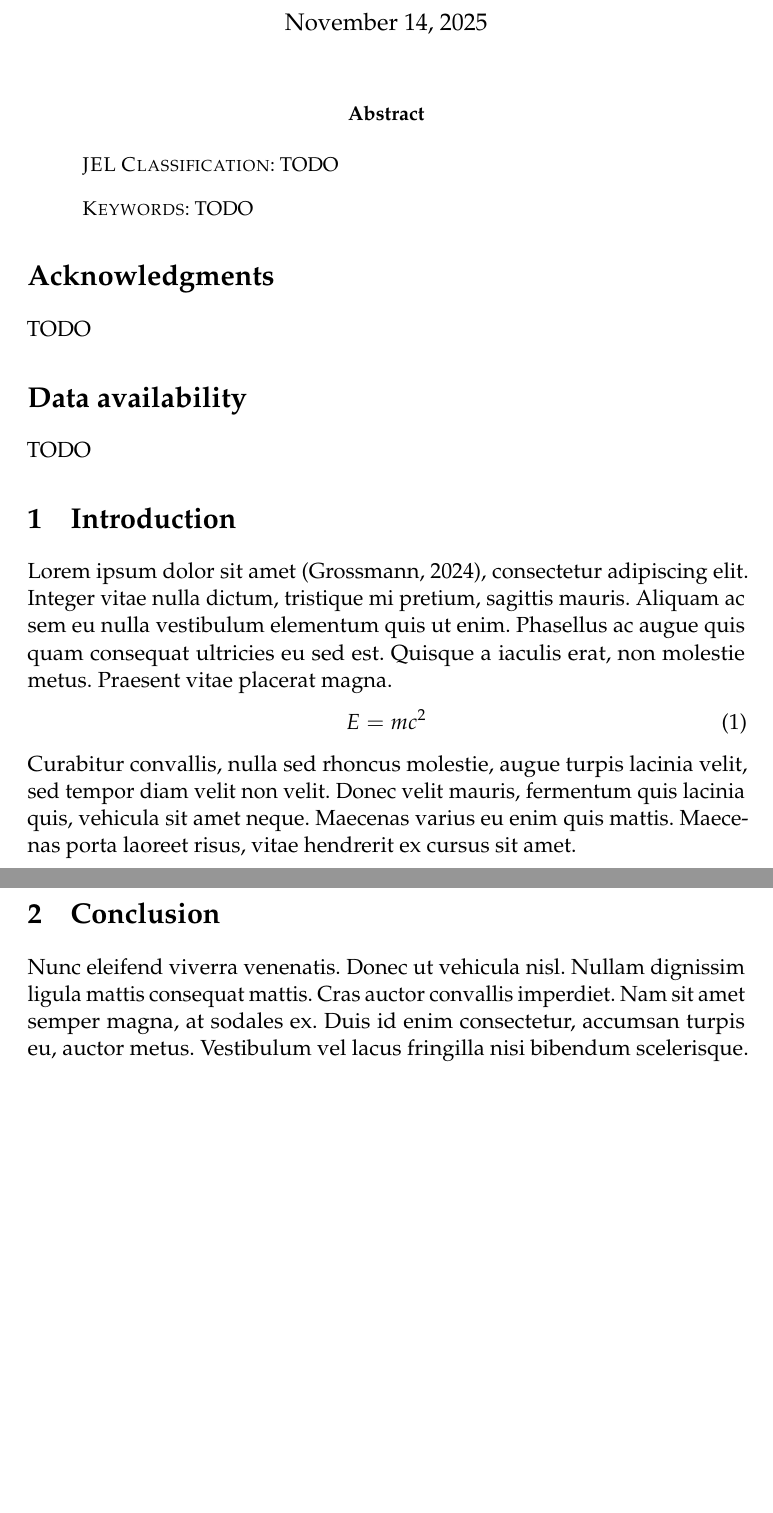
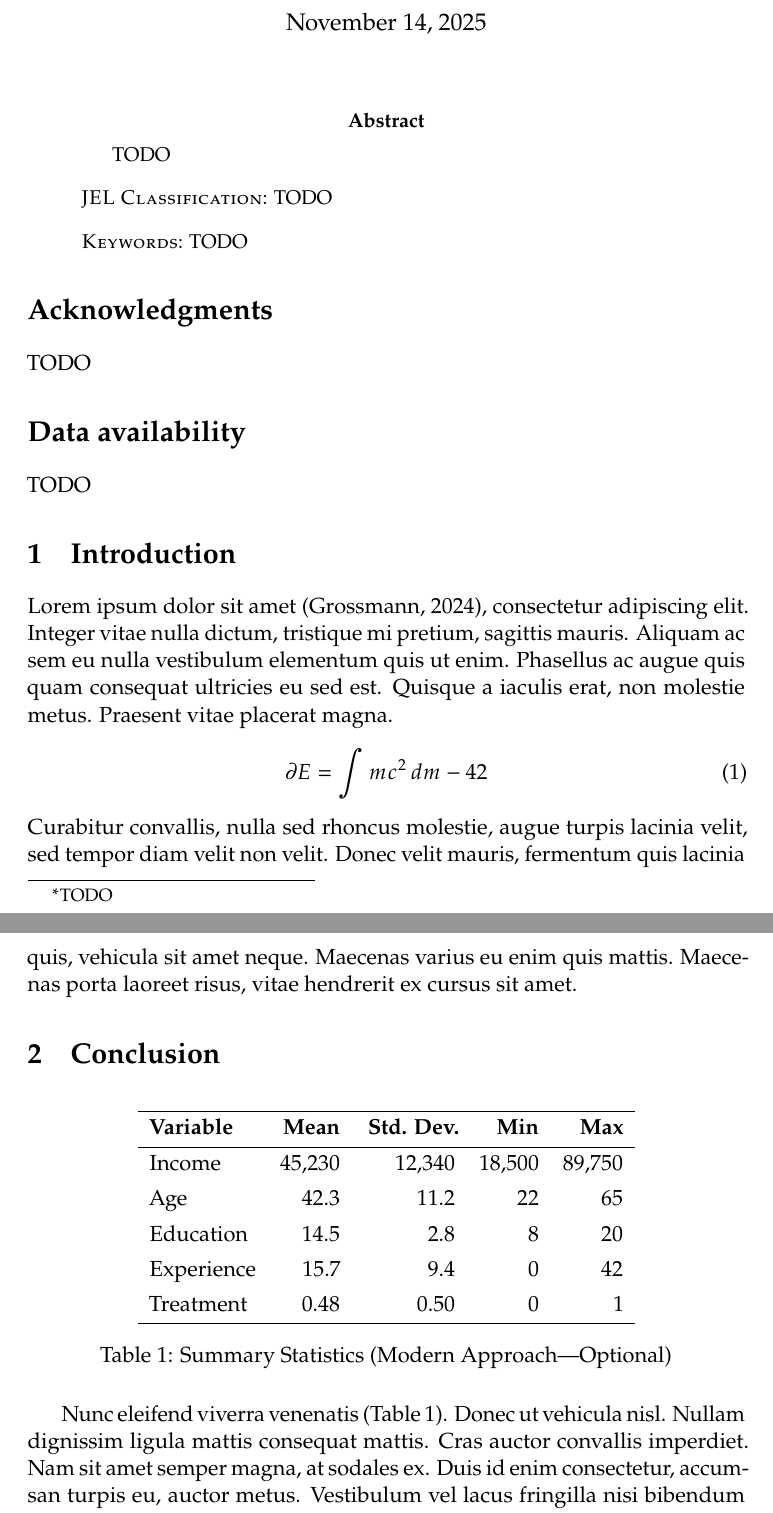
Before and after one commit to mrpg/paper, a LaTeX paper (main.tex, which reads abstract.tex, body.tex): two parts of pages 1 and 2 of 2, joined at a grey line, cut so that both start at the same text, the shorter picture padded with empty space. Compiled offline with pdfLaTeX.

Commit message:
Extend and modernize template

```diff
--- a/abstract.tex
+++ b/abstract.tex
@@ -0,0 +1 @@
+TODO
--- a/body.tex
+++ b/body.tex
@@ -2,10 +2,30 @@
 
 Lorem ipsum dolor sit amet \citep{knf}, consectetur adipiscing elit. Integer vitae nulla dictum, tristique mi pretium, sagittis mauris. Aliquam ac sem eu nulla vestibulum elementum quis ut enim. Phasellus ac augue quis quam consequat ultricies eu sed est. Quisque a iaculis erat, non molestie metus. Praesent vitae placerat magna.
 \begin{equation}
-E = mc^2
+\partial E = \int mc^2 \, dm - 42
 \end{equation}
 Curabitur convallis, nulla sed rhoncus molestie, augue turpis lacinia velit, sed tempor diam velit non velit. Donec velit mauris, fermentum quis lacinia quis, vehicula sit amet neque. Maecenas varius eu enim quis mattis. Maecenas porta laoreet risus, vitae hendrerit ex cursus sit amet.
 
 \section{Conclusion}
 
-Nunc eleifend viverra venenatis. Donec ut vehicula nisl. Nullam dignissim ligula mattis consequat mattis. Cras auctor convallis imperdiet. Nam sit amet semper magna, at sodales ex. Duis id enim consectetur, accumsan turpis eu, auctor metus. Vestibulum vel lacus fringilla nisi bibendum scelerisque. Maecenas ullamcorper pretium suscipit. Donec id diam quam. Nullam gravida fermentum odio tincidunt laoreet.
+\begin{table}[htbp]
+    \centering
+    \begin{tblr}{
+            colspec = {lrrrr},
+            row{1} = {font=\bfseries},
+            hline{1,2,Z} = {solid},
+            hline{7} = {solid},
+            }
+            Variable & Mean & Std. Dev. & Min & Max \\
+            Income & 45,230 & 12,340 & 18,500 & 89,750 \\
+            Age & 42.3 & 11.2 & 22 & 65 \\
+            Education & 14.5 & 2.8 & 8 & 20 \\
+            Experience & 15.7 & 9.4 & 0 & 42 \\
+            Treatment & 0.48 & 0.50 & 0 & 1 \\
+    \end{tblr}
+
+    \caption{Summary Statistics (Modern Approach---Optional)}
+    \label{tab:modern}
+\end{table}
+
+Nunc eleifend viverra venenatis (\Cref{tab:modern}). Donec ut vehicula nisl. Nullam dignissim ligula mattis consequat mattis. Cras auctor convallis imperdiet. Nam sit amet semper magna, at sodales ex. Duis id enim consectetur, accumsan turpis eu, auctor metus. Vestibulum vel lacus fringilla nisi bibendum scelerisque. Maecenas ullamcorper pretium suscipit. Donec id diam quam. Nullam gravida fermentum odio tincidunt laoreet.
--- a/main.tex
+++ b/main.tex
@@ -31,6 +34,7 @@
 \newtheorem{resq}{Research Question}
 \newtheorem{result}{Result}
 \newcommand\numberthis{\addtocounter{equation}{1}\tag{\theequation}}
+\microtypecontext{spacing=nonfrench}
 
 \title{TODO\thanks{TODO}}
 \author[1,2]{Præceptor Œconomiæ}
```
Also changed, not shown: main.tex (17 more changed lines).
